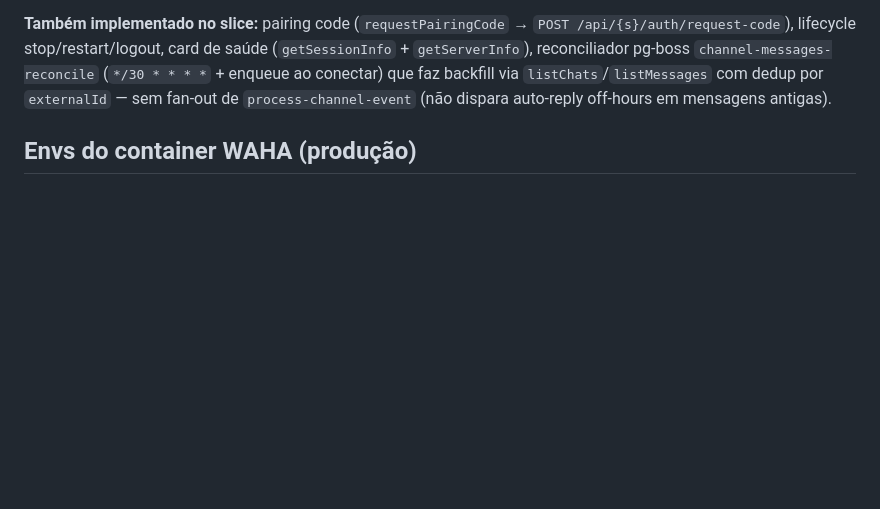
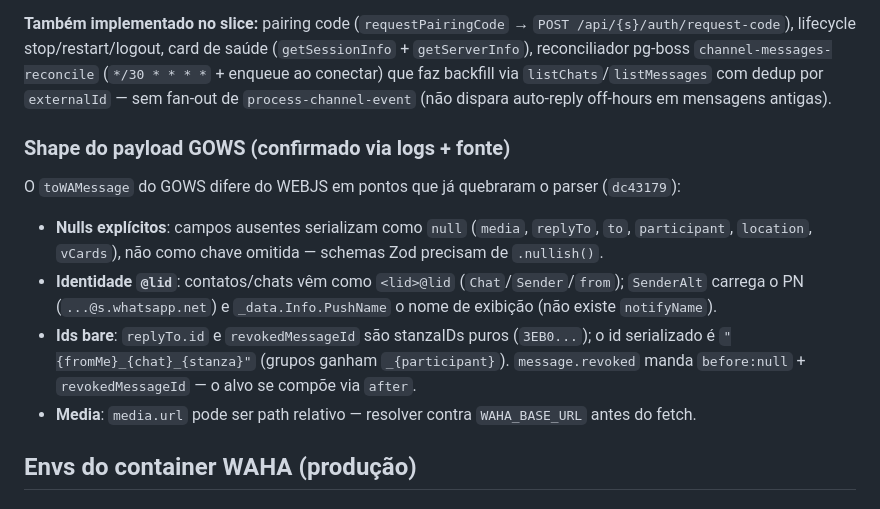
Before and after one commit to JotaSXBR/bosun, a Markdown page: docs/development/waha-setup.md, the part around the change. GitHub-like rendering; blank space fills up the shorter version.

Commit message:
docs: GOWS payload shape notes + parser fix status in TODO
Generated with [Devin](https://devin.ai)

Co-Authored-By: Devin <158243242+devin-ai-integration[bot]@users.noreply.github.com>

```diff
--- a/docs/development/waha-setup.md
+++ b/docs/development/waha-setup.md
@@ -43,6 +43,24 @@ saúde (`getSessionInfo` + `getServerInfo`), reconciliador pg-boss
 faz backfill via `listChats`/`listMessages` com dedup por `externalId` —
 sem fan-out de `process-channel-event` (não dispara auto-reply off-hours
 em mensagens antigas).
+
+### Shape do payload GOWS (confirmado via logs + fonte)
+
+O `toWAMessage` do GOWS difere do WEBJS em pontos que já quebraram o
+parser (`dc43179`):
+
+- **Nulls explícitos**: campos ausentes serializam como `null`
+  (`media`, `replyTo`, `to`, `participant`, `location`, `vCards`),
+  não como chave omitida — schemas Zod precisam de `.nullish()`.
+- **Identidade `@lid`**: contatos/chats vêm como `<lid>@lid`
+  (`Chat`/`Sender`/`from`); `SenderAlt` carrega o PN (`...@s.whatsapp.net`)
+  e `_data.Info.PushName` o nome de exibição (não existe `notifyName`).
+- **Ids bare**: `replyTo.id` e `revokedMessageId` são stanzaIDs puros
+  (`3EB0...`); o id serializado é `"{fromMe}_{chat}_{stanza}"`
+  (grupos ganham `_{participant}`). `message.revoked` manda
+  `before:null` + `revokedMessageId` — o alvo se compõe via `after`.
+- **Media**: `media.url` pode ser path relativo — resolver contra
+  `WAHA_BASE_URL` antes do fetch.
 
 ## Envs do container WAHA (produção)
 
```
Also changed, not shown: TODO.md (+12 -10 lines).
